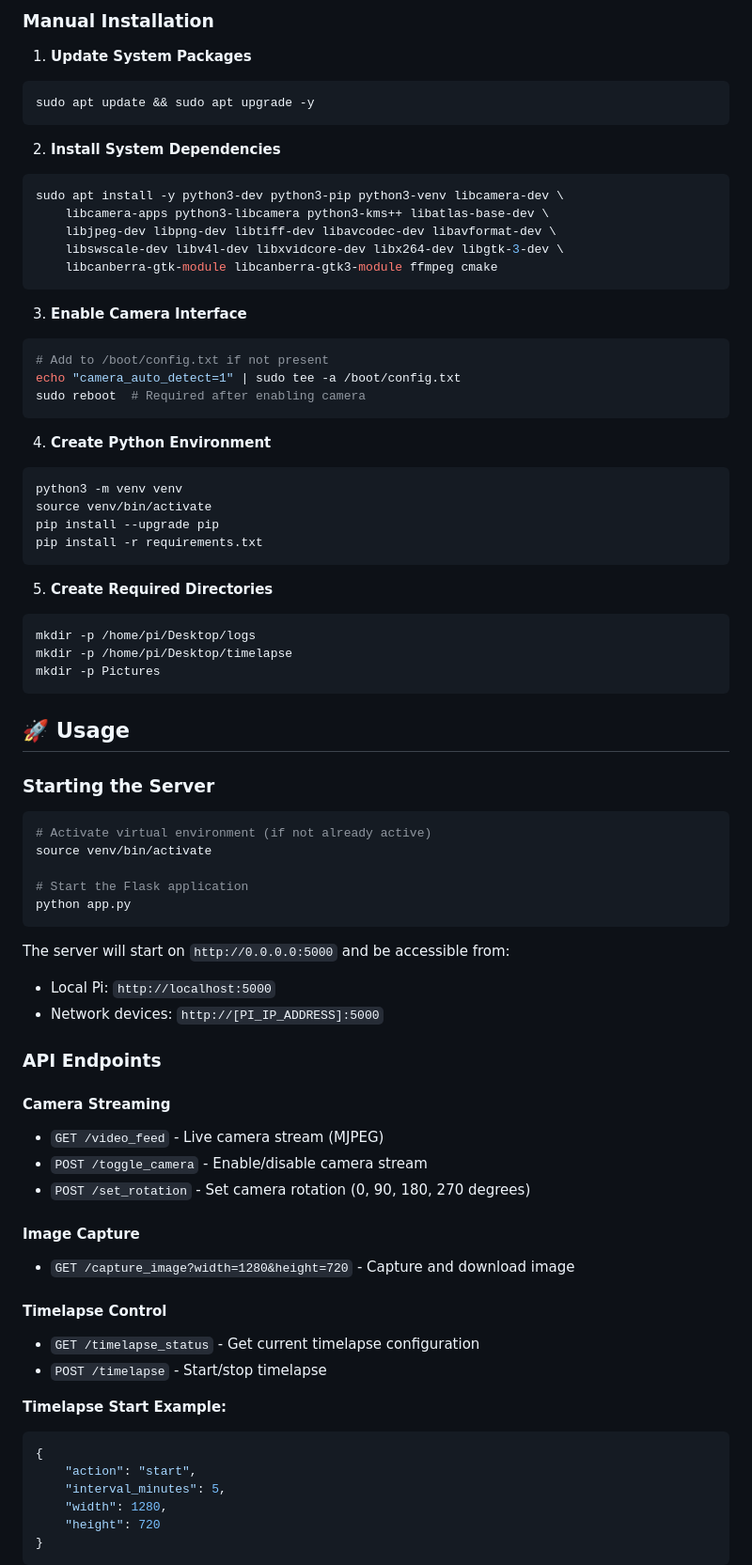
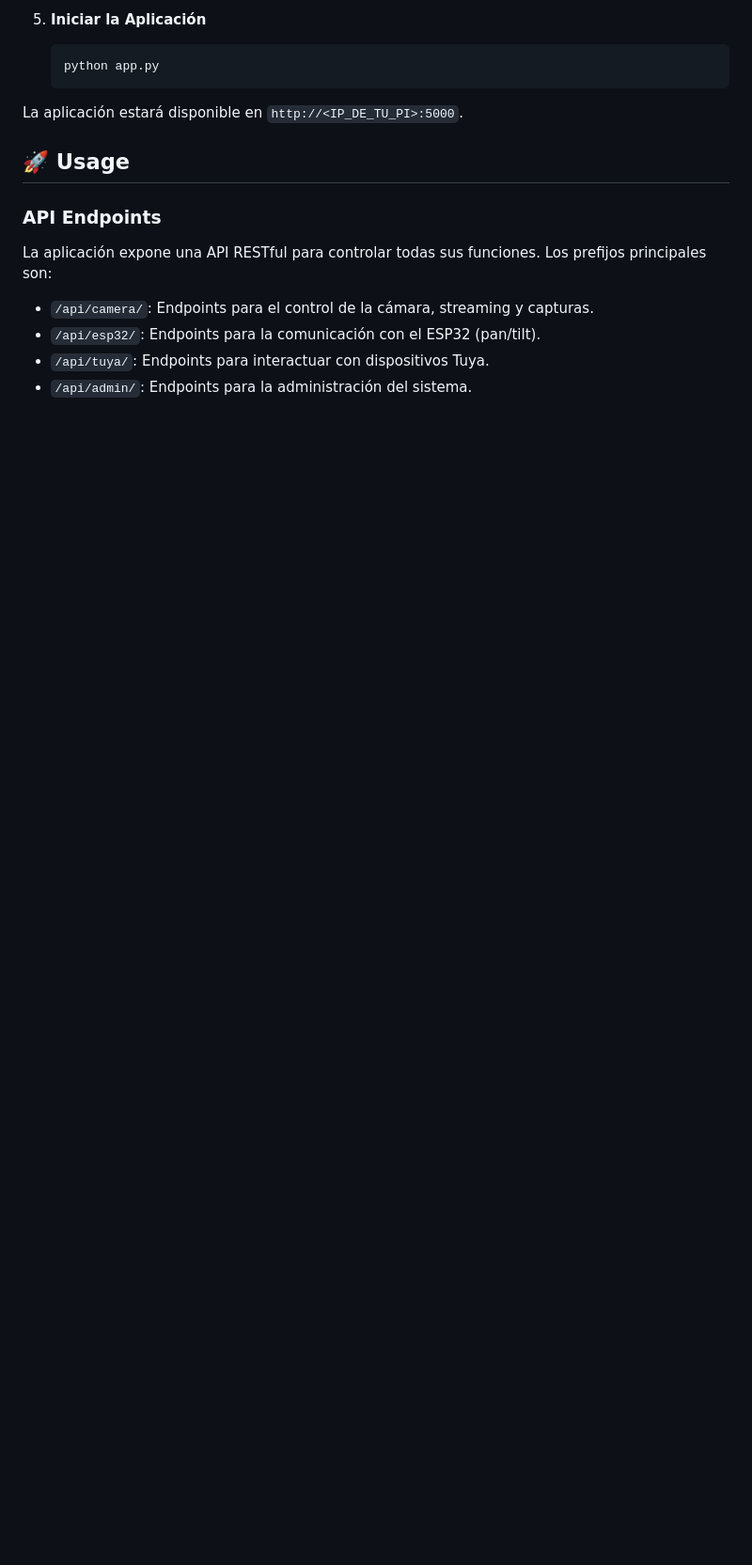
Before and after one commit to DvdZmd/CameraControl, a Markdown page: README.md, the part around one of its changes. Shown at 94% size. Drawn GitHub-style; blank space fills up the shorter version.

````diff
--- a/README.md
+++ b/README.md
@@ -43,79 +68,19 @@ python app.py
 
-### Manual Installation
+5.  **Iniciar la Aplicación**
+    ```bash
+    python app.py
+    ```
 
-1. **Update System Packages**
-```bash
-sudo apt update && sudo apt upgrade -y
-```
-
-2. **Install System Dependencies**
-```bash
-sudo apt install -y python3-dev python3-pip python3-venv libcamera-dev \
-    libcamera-apps python3-libcamera python3-kms++ libatlas-base-dev \
-    libjpeg-dev libpng-dev libtiff-dev libavcodec-dev libavformat-dev \
-    libswscale-dev libv4l-dev libxvidcore-dev libx264-dev libgtk-3-dev \
-    libcanberra-gtk-module libcanberra-gtk3-module ffmpeg cmake
-```
-
-3. **Enable Camera Interface**
-```bash
-# Add to /boot/config.txt if not present
-echo "camera_auto_detect=1" | sudo tee -a /boot/config.txt
-sudo reboot  # Required after enabling camera
-```
-
-4. **Create Python Environment**
-```bash
-python3 -m venv venv
-source venv/bin/activate
-pip install --upgrade pip
-pip install -r requirements.txt
-```
-
-5. **Create Required Directories**
-```bash
-mkdir -p /home/pi/Desktop/logs
-mkdir -p /home/pi/Desktop/timelapse
-mkdir -p Pictures
-```
+La aplicación estará disponible en `http://<IP_DE_TU_PI>:5000`.
 
 ## 🚀 Usage
 
-### Starting the Server
-
-```bash
-# Activate virtual environment (if not already active)
-source venv/bin/activate
-
-# Start the Flask application
-python app.py
-```
-
-The server will start on `http://0.0.0.0:5000` and be accessible from:
-- Local Pi: `http://localhost:5000`
-- Network devices: `http://[PI_IP_ADDRESS]:5000`
-
 ### API Endpoints
 
-#### Camera Streaming
-- `GET /video_feed` - Live camera stream (MJPEG)
-- `POST /toggle_camera` - Enable/disable camera stream
-- `POST /set_rotation` - Set camera rotation (0, 90, 180, 270 degrees)
+La aplicación expone una API RESTful para controlar todas sus funciones. Los prefijos principales son:
 
-#### Image Capture
-- `GET /capture_image?width=1280&height=720` - Capture and download image
+- `/api/camera/`: Endpoints para el control de la cámara, streaming y capturas.
+- `/api/esp32/`: Endpoints para la comunicación con el ESP32 (pan/tilt).
+- `/api/tuya/`: Endpoints para interactuar con dispositivos Tuya.
+- `/api/admin/`: Endpoints para la administración del sistema.
 
-#### Timelapse Control
-- `GET /timelapse_status` - Get current timelapse configuration
-- `POST /timelapse` - Start/stop timelapse
-
-**Timelapse Start Example:**
-```json
-{
-    "action": "start",
-    "interval_minutes": 5,
-    "width": 1280,
-    "height": 720
-}
-```
-
````
Also changed, not shown: other parts of README.md (+51 -45 lines).
